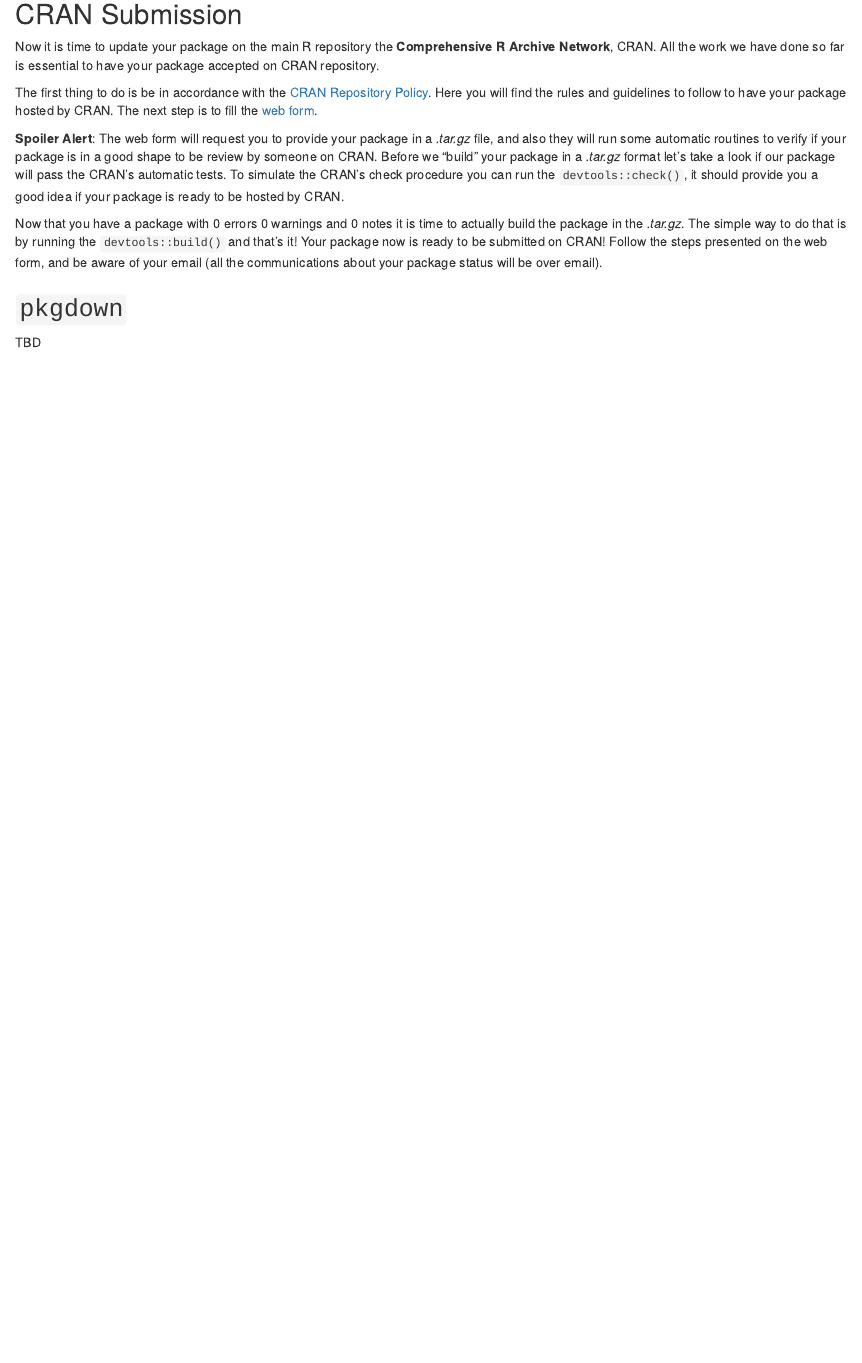
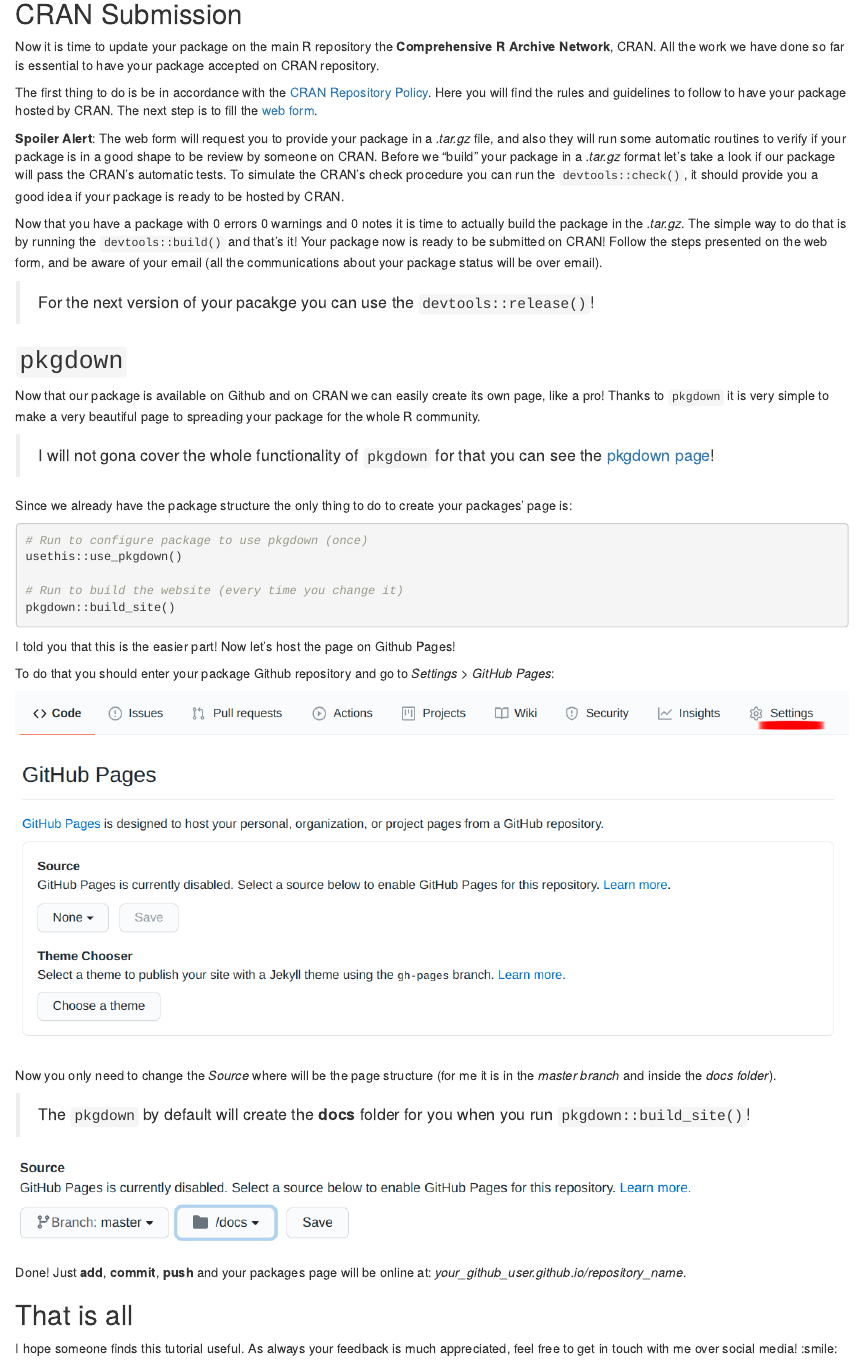
Before and after one commit to adsoncostanzifilho/adsoncostanzifilho.github.io, an R Markdown document (blog/2021/03/17/package-development-tutorial/index.en.Rmd): the page in a window 1100 px wide, from 5060 px down. Rendered offline with R 4.5, knitr and Pandoc, with nearby package versions.

Commit message:
deploy: 783551581039b95df7dd69afbe03c4befeda50d0

````diff
--- a/blog/2021/03/17/package-development-tutorial/index.en.Rmd
+++ b/blog/2021/03/17/package-development-tutorial/index.en.Rmd
@@ -231,6 +231,41 @@
 
 Now that you have a package with 0 errors 0 warnings and 0 notes it is time to actually build the package in the *.tar.gz*. The simple way to do that is by running the `devtools::build()` and that's it! Your package now is ready to be submitted on CRAN! Follow the steps presented on the web form, and be aware of your email (all the communications about your package status will be over email).
 
+> For the next version of your pacakge you can use the `devtools::release()`!
+
 ## `pkgdown`
 
-TBD
+Now that our package is available on Github and on CRAN we can easily create its own page, like a pro! Thanks to `pkgdown` it is very simple to make a very beautiful page to spreading your package for the whole R community.
+
+> I will not gona cover the whole functionality of `pkgdown` for that you can see the [pkgdown page](https://pkgdown.r-lib.org/)!
+
+Since we already have the package structure the only thing to do to create your packages' page is:
+
+```{r, eval = FALSE}
+# Run to configure package to use pkgdown (once)
+usethis::use_pkgdown()
+
+# Run to build the website (every time you change it)
+pkgdown::build_site()
+```
+
+I told you that this is the easier part! Now let's host the page on Github Pages!
+
+To do that you should enter your package Github repository and go to *Settings > GitHub Pages*:
+
+![](/img/packagedev_tutorial/settings.png){width="100%"}
+
+![](/img/packagedev_tutorial/githubpages.png){width="100%"}
+
+Now you only need to change the *Source* where will be the page structure (for me it is in the *master branch* and inside the *docs folder*).
+
+> The `pkgdown` by default will create the **docs** folder for you when you run `pkgdown::build_site()`!
+
+![](/img/packagedev_tutorial/master_docs.png){width="100%"}
+
+Done! Just **add**, **commit**, **push** and your packages page will be online at: *your_github_user.github.io/repository_name*.
+
+
+## That is all
+
+I hope someone finds this tutorial useful. As always your feedback is much appreciated, feel free to get in touch with me over social media! :smile:
````
Also changed, not shown: img/packagedev_tutorial/githubpages.png (added), img/packagedev_tutorial/master_docs.png (added), img/packagedev_tutorial/settings.png (added), 2 other files.
